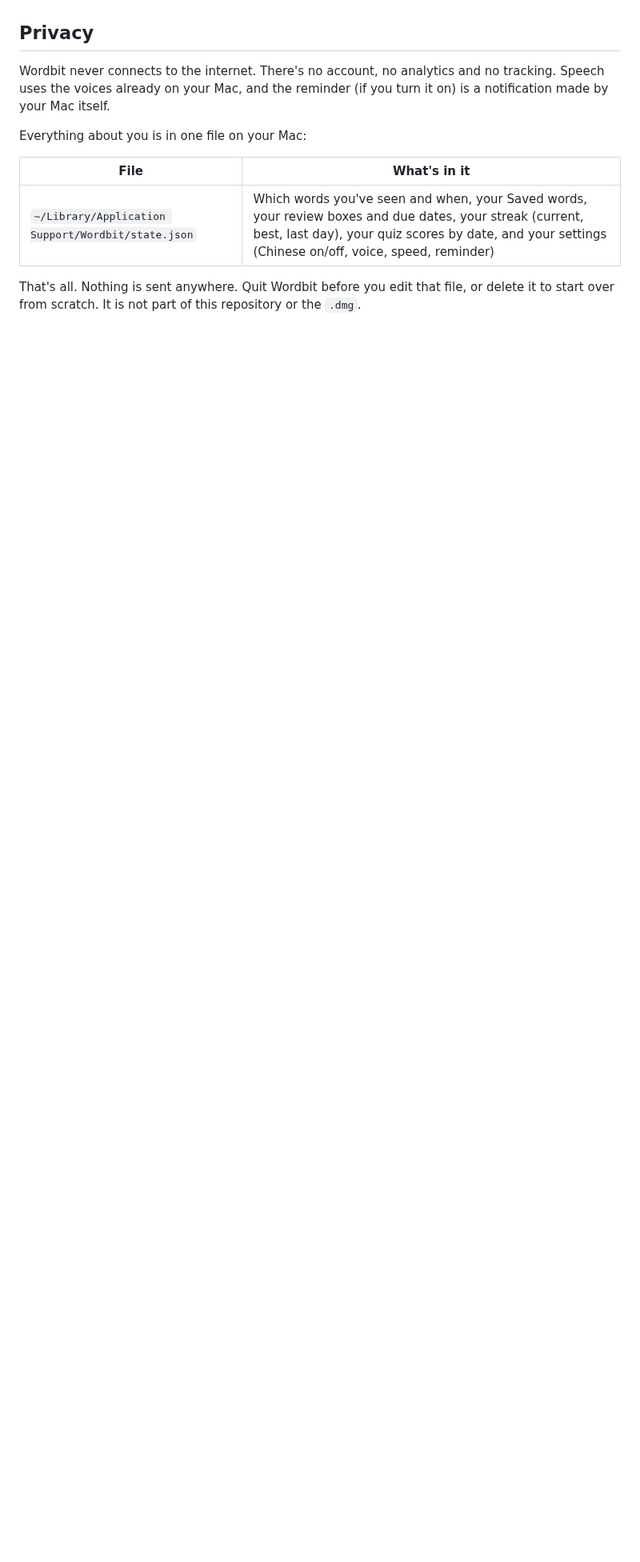
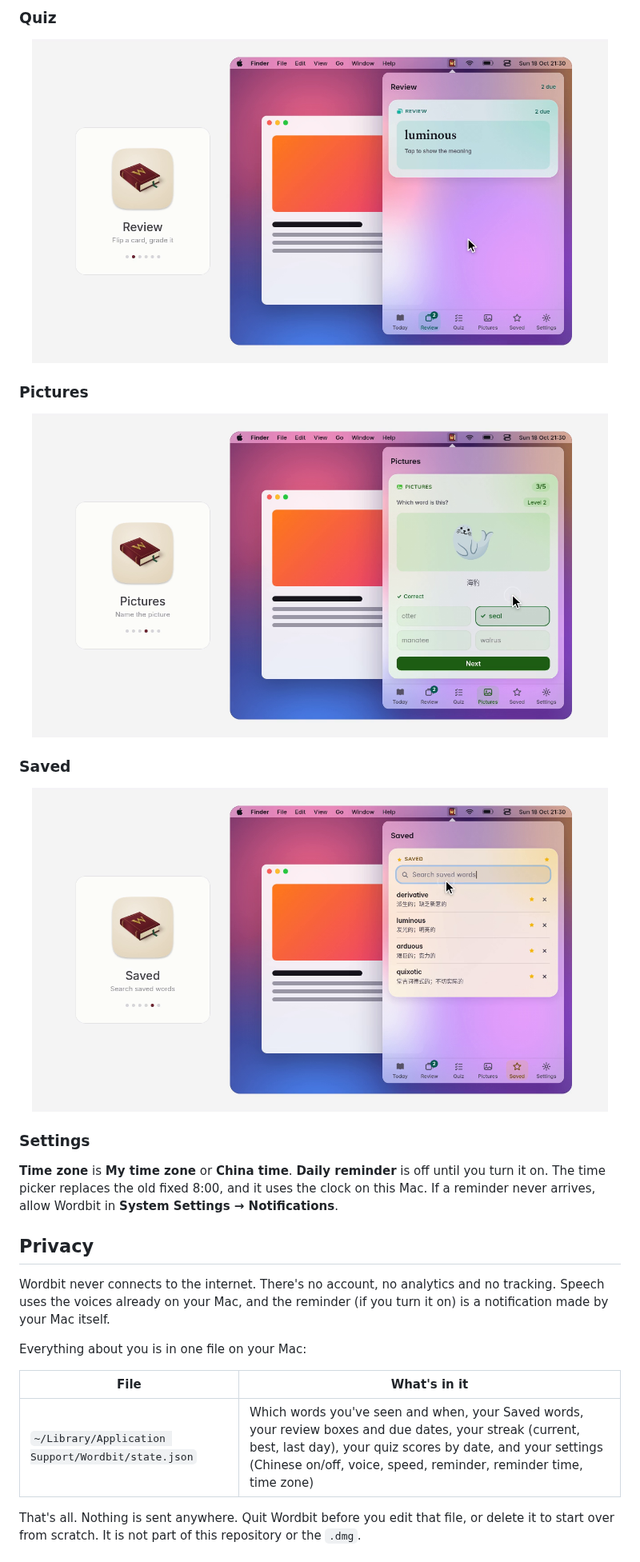
Before and after one commit to pohstep/wordbit, a Markdown page: README.md, the part around one of its changes. Shown at 80% size. Drawn GitHub-style; pictures changed too: docs/pictures.png (added), docs/quiz.png (added), docs/saved.png (added); blank space fills up the shorter version.

```diff
--- a/README.md
+++ b/README.md
@@ -105,3 +131,24 @@ Today's word, and any word you star, joins Box 1 and comes back the next day.
+### Quiz
+
+<p align="center">
+  <img src="docs/quiz.png" width="720" alt="Quiz: a meaning question with four choices">
+</p>
+
+### Pictures
+
+<p align="center">
+  <img src="docs/pictures.png" width="720" alt="Pictures: an emoji and four words to choose from">
+</p>
+
+### Saved
+
+<p align="center">
+  <img src="docs/saved.png" width="720" alt="Saved: a searchable list of starred words">
+</p>
+
+### Settings
+
+**Time zone** is **My time zone** or **China time**. **Daily reminder** is off until you turn it on. The time picker replaces the old fixed 8:00, and it uses the clock on this Mac. If a reminder never arrives, allow Wordbit in **System Settings → Notifications**.
 
 ## Privacy
 
@@ -111,7 +158,7 @@ Everything about you is in one file on your Mac:
 
 | File | What's in it |
 | --- | --- |
-| `~/Library/Application Support/Wordbit/state.json` | Which words you've seen and when, your Saved words, your review boxes and due dates, your streak (current, best, last day), your quiz scores by date, and your settings (Chinese on/off, voice, speed, reminder) |
+| `~/Library/Application Support/Wordbit/state.json` | Which words you've seen and when, your Saved words, your review boxes and due dates, your streak (current, best, last day), your quiz scores by date, and your settings (Chinese on/off, voice, speed, reminder, reminder time, time zone) |
 
 That's all. Nothing is sent anywhere. Quit Wordbit before you edit that file, or delete it to start over from scratch. It is not part of this repository or the `.dmg`.
 
```
Also changed, not shown: other parts of README.md (+47 -12 lines), CHANGELOG.md (+10 -0 lines), docs/review.png (added), 10 other files.
